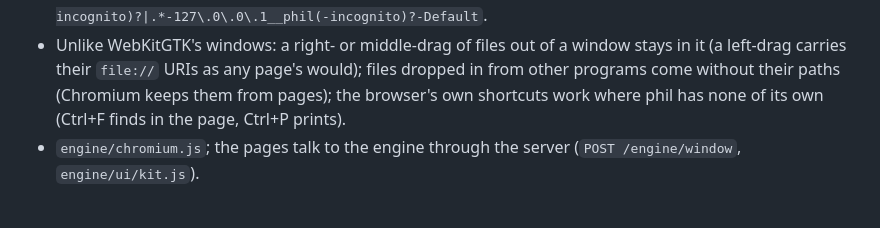
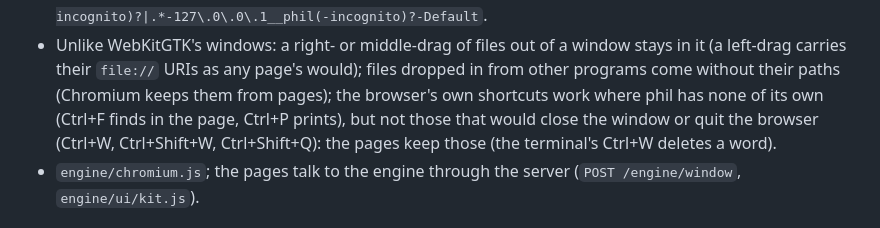
Before and after one commit to navnlaus/Phil, a Markdown page: README.md, the part around the change. GitHub-like rendering.

Commit message:
README: the browser's windows keep Ctrl+W and the like for the page
Co-Authored-By: Claude Opus 5.5 <noreply@anthropic.com>
Claude-Session: https://claude.ai/code/session_017ARhVFPUT4MnMeCqxVuHaJ

```diff
--- a/README.md
+++ b/README.md
@@ -105,7 +105,9 @@ takes the setting (`phil-engine --retire`, or `phil --quit`).
   stays in it (a left-drag carries their `file://` URIs as any page's would);
   files dropped in from other programs come without their paths (Chromium keeps
   them from pages); the browser's own shortcuts work where phil has none of its
-  own (Ctrl+F finds in the page, Ctrl+P prints).
+  own (Ctrl+F finds in the page, Ctrl+P prints), but not those that would close the
+  window or quit the browser (Ctrl+W, Ctrl+Shift+W, Ctrl+Shift+Q): the pages keep
+  those (the terminal's Ctrl+W deletes a word).
 - `engine/chromium.js`; the pages talk to the engine through the server
   (`POST /engine/window`, `engine/ui/kit.js`).
 
```
